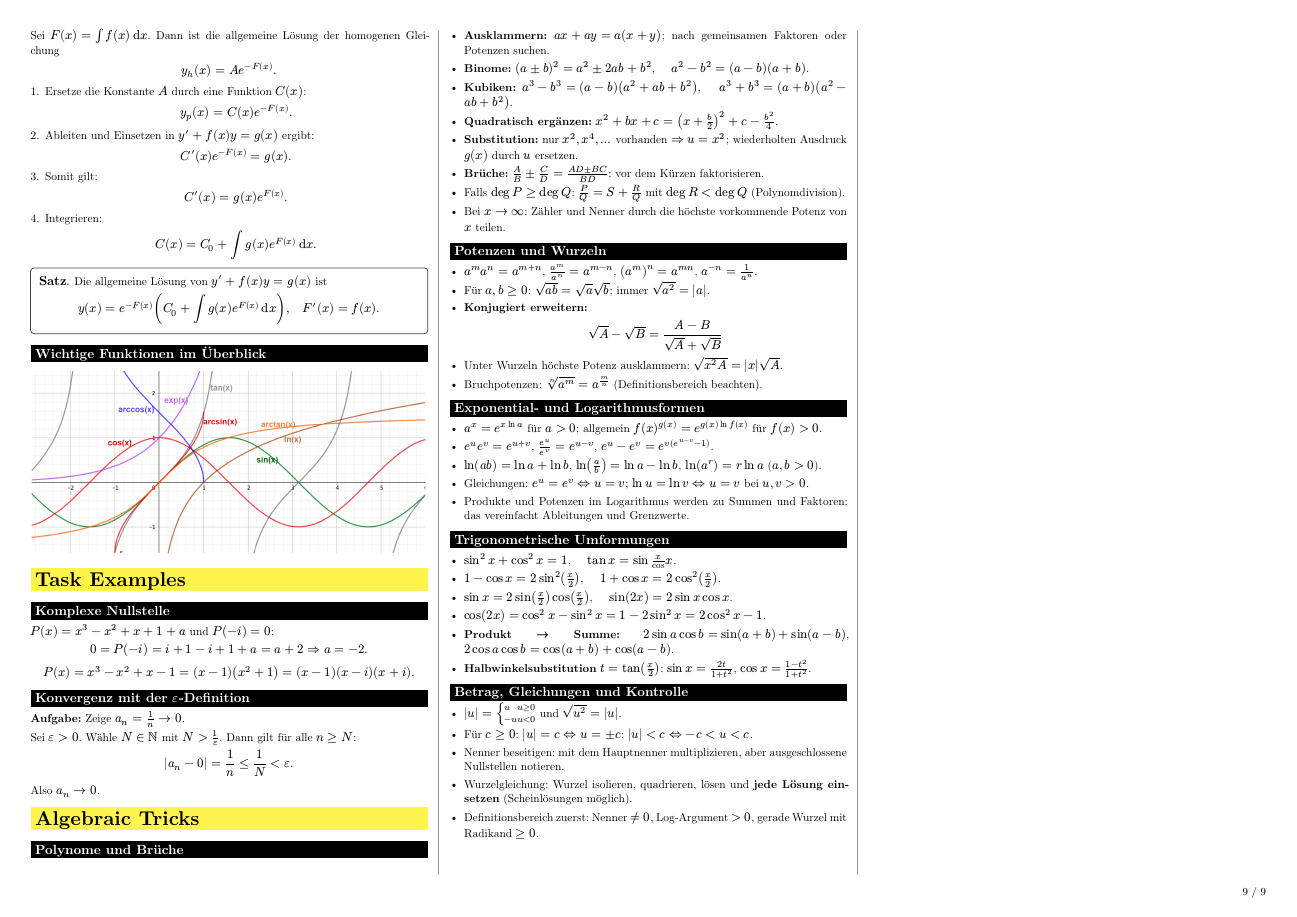
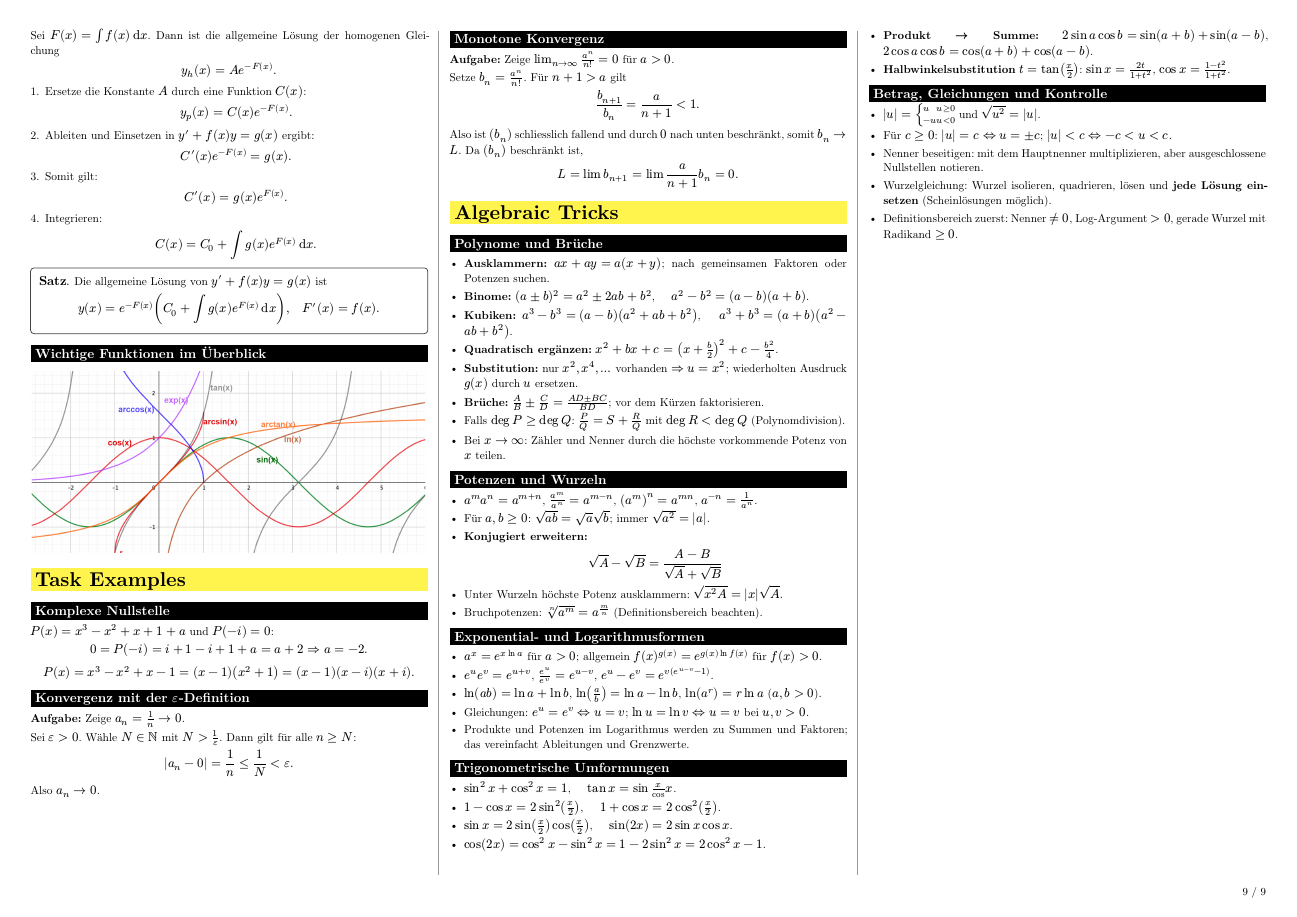
Before and after one commit to TimRuser/ana1-cheatsheet, a Typst document (cheatsheet.typ): page 9 of 9. The pictures show the PDF file cheatsheet.pdf that the author committed with the source.

Commit message:
New Task added

```diff
--- a/cheatsheet.typ
+++ b/cheatsheet.typ
@@ -1296,6 +1296,16 @@ $ P(x)=x^3-x^2+x-1=(x-1)(x^2+1)=(x-1)(x-i)(x+i). $
   Also $a_n -> 0$.
 ]
 
+#block(width: 100%, breakable: false)[
+  #sub[Monotone Konvergenz]
+  *Aufgabe:* Zeige $lim_(n->oo) a^n/(n!) = 0$ für $a>0$.
+
+  Setze $b_n=a^n/n!$. Für $n+1>a$ gilt
+  $ b_(n+1)/b_n=a/(n+1)<1. $
+  Also ist $(b_n)$ schliesslich fallend und durch $0$ nach unten beschränkt, somit $b_n->L$. Da $(b_n)$ beschränkt ist,
+  $ L=lim b_(n+1)=lim a/(n+1) b_n=0. $
+]
+
 #chapter[Algebraic Tricks]
 
 #sub[Polynome und Brüche]
```
Also changed, not shown: cheatsheet.pdf.
